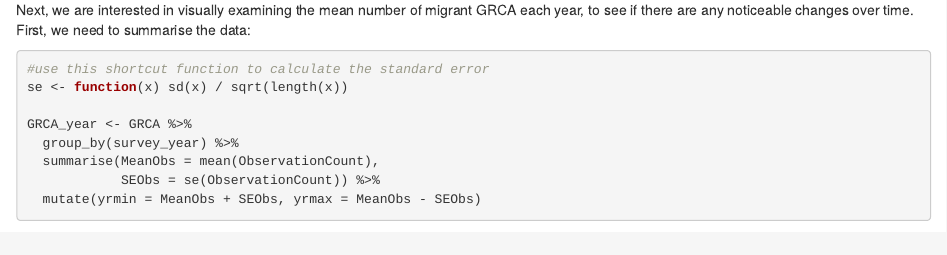
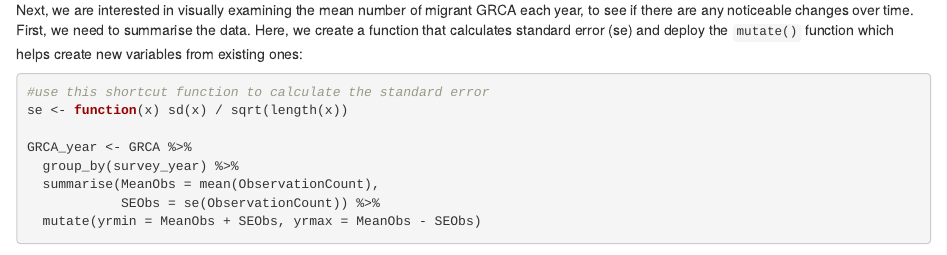
Before and after one commit to BirdsCanada/NatureCounts_IntroTutorial, an R Markdown document (06-VisualData.Rmd): the page in a window 1100 px wide, from 960 px down. Rendered offline with R 4.5, knitr and Pandoc, with nearby package versions; drawn as R Markdown's standard HTML page in place of the format the file asks for; some code elsewhere in the file could not run offline.

Commit message:
formally introducing mutate()

````diff
--- a/06-VisualData.Rmd
+++ b/06-VisualData.Rmd
@@ -53,7 +53,7 @@ ggplot(data = GRCA_dates) +
 
 What you will notice is that migration for this species is highest early in the year and diminishes with time.
 
-Next, we are interested in visually examining the mean number of migrant GRCA each year, to see if there are any noticeable changes over time. First, we need to summarise the data:
+Next, we are interested in visually examining the mean number of migrant GRCA each year, to see if there are any noticeable changes over time. First, we need to summarise the data. Here, we create a function that calculates standard error (se) and deploy the `mutate()` function which helps create new variables from existing ones:
 
 ```{r VLBOsum, warning=FALSE}
 
````
